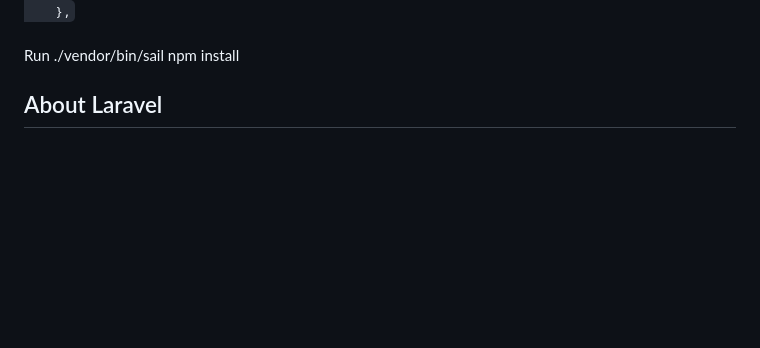
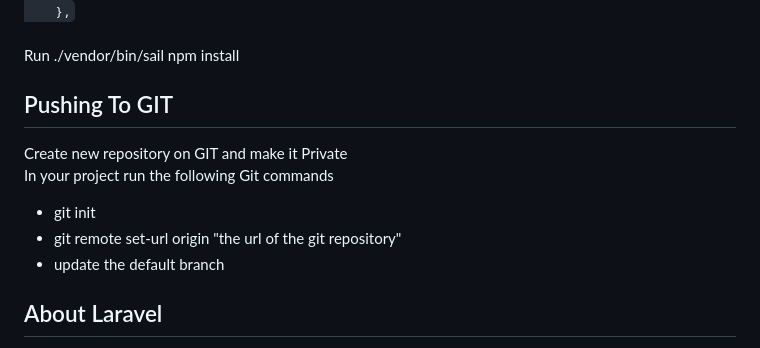
Before and after one commit to philtonnengobela/app-starter, a Markdown page: README.md, the part around the change. GitHub-like rendering; blank space fills up the shorter version.

```diff
--- a/README.md
+++ b/README.md
@@ -19,6 +19,14 @@ php artisan sail:install<br />
     },
 </code><br />
 Run ./vendor/bin/sail npm install<br />
+
+## Pushing To GIT
+Create new repository on GIT and make it Private<br />
+In your project run the following Git commands<br />
+- git init
+- git remote set-url origin "the url of the git repository"
+- update the default branch
+
 
 ## About Laravel
 
```
